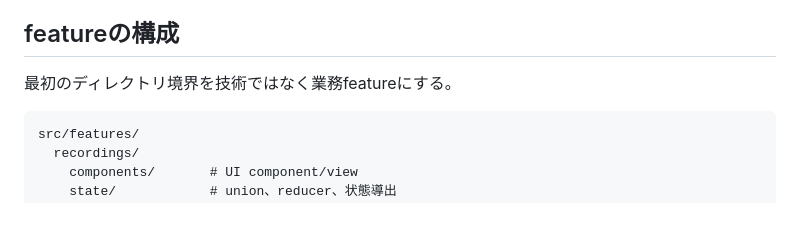
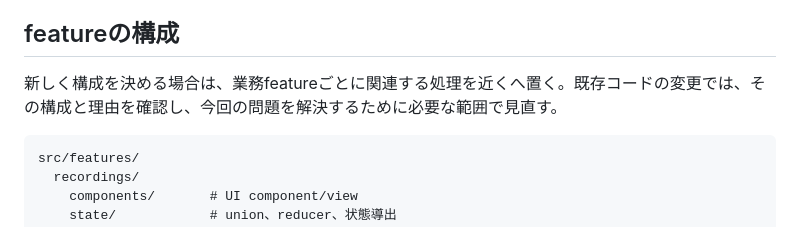
Before and after one commit to hrtk91/personal-skills, a Markdown page: skills/frontend-development-principles/SKILL.md, the part around the change. GitHub-like rendering.

Commit message:
フロントエンド構成の指針を新規設計と既存変更で分ける

````diff
--- a/skills/frontend-development-principles/SKILL.md
+++ b/skills/frontend-development-principles/SKILL.md
@@ -79,7 +79,7 @@ controller/viewmodelは具体的なadapterではなくportに依存させます
 
 ## featureの構成
 
-最初のディレクトリ境界を技術ではなく業務featureにする。
+新しく構成を決める場合は、業務featureごとに関連する処理を近くへ置く。既存コードの変更では、その構成と理由を確認し、今回の問題を解決するために必要な範囲で見直す。
 
 ```text
 src/features/
````
